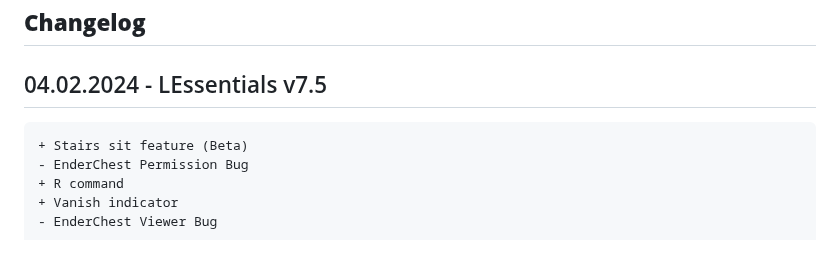
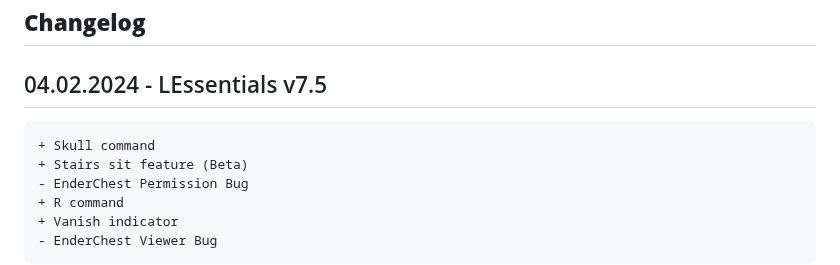
Before and after one commit to TEAMCraft-net/LEssentials, a Markdown page: README.md, the part around the change. GitHub-like rendering.

````diff
--- a/README.md
+++ b/README.md
@@ -10,6 +10,7 @@ LuckPerms meaning it can change a users parent using the setgroup command.
 
 ## 04.02.2024 - LEssentials v7.5
 ```diff
++ Skull command
 + Stairs sit feature (Beta)
 - EnderChest Permission Bug
 + R command
````
